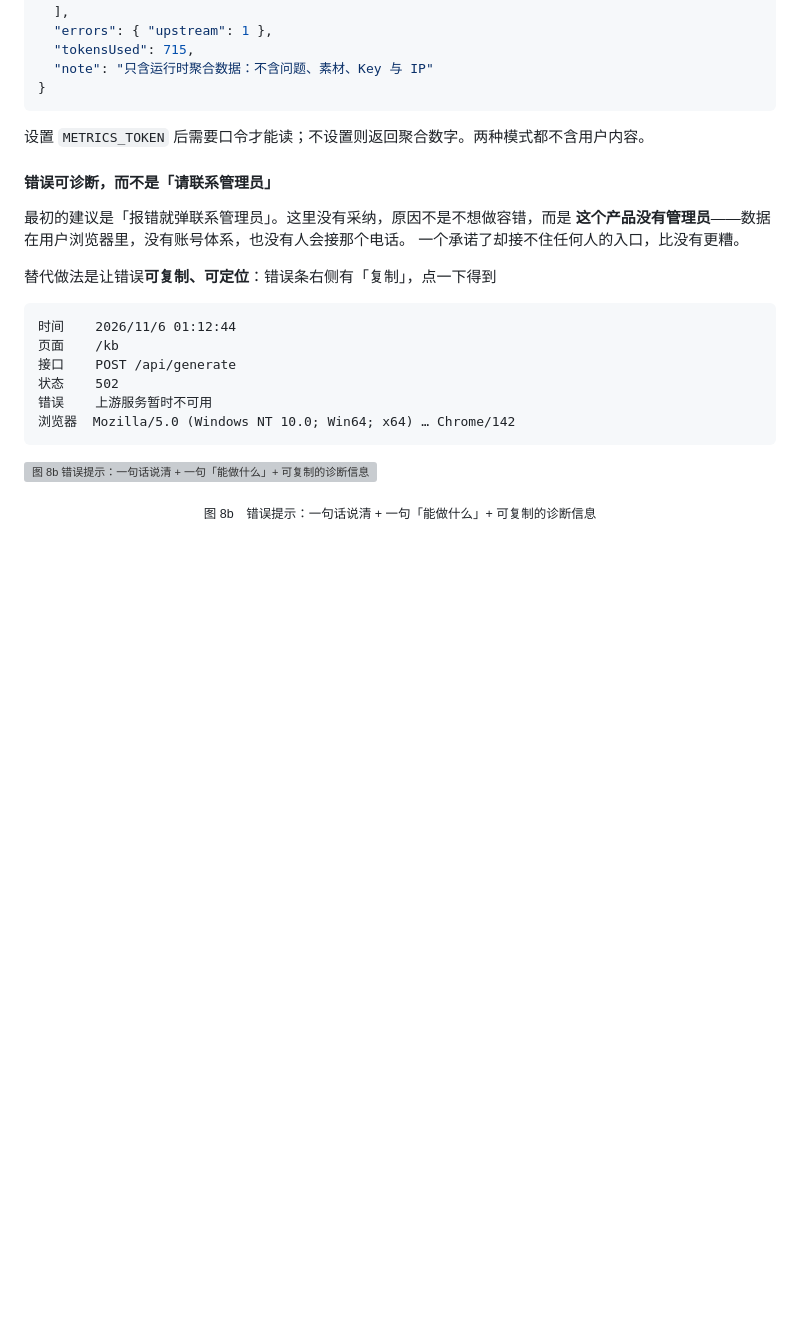
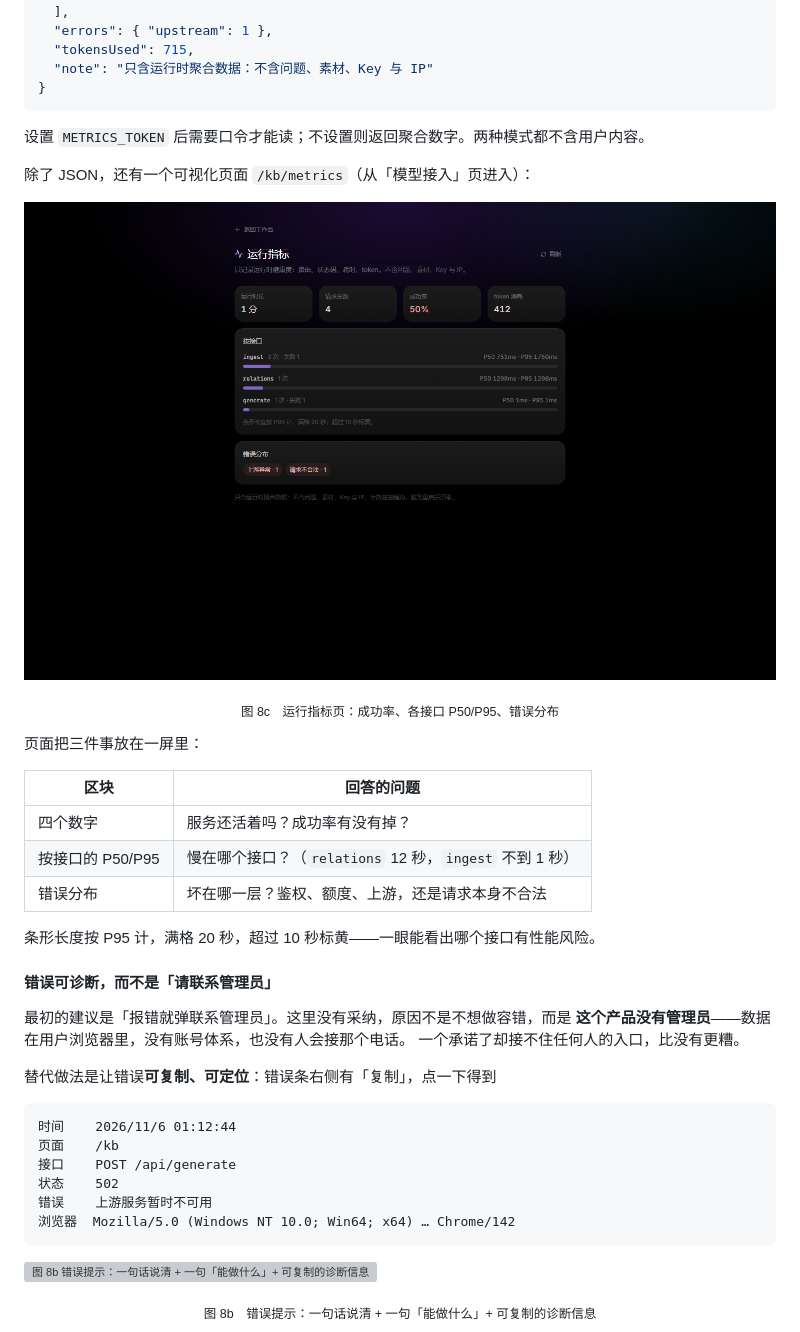
Before and after one commit to Andre-lingfeng/loom, a Markdown page: docs/TECH-REPORT.md, the part around the change. Drawn GitHub-style; pictures changed too: docs/report/16-metrics.png (added); blank space fills up the shorter version; grey boxes are pictures that could not be loaded.

Commit message:
docs: 运行指标页截图与说明（23 页）

```diff
--- a/docs/TECH-REPORT.md
+++ b/docs/TECH-REPORT.md
@@ -377,6 +377,22 @@ fetch /api/*  ──→ 服务端校验（SSRF / 限流 / token 预算）
 
 设置 `METRICS_TOKEN` 后需要口令才能读；不设置则返回聚合数字。两种模式都不含用户内容。
 
+除了 JSON，还有一个可视化页面 `/kb/metrics`（从「模型接入」页进入）：
+
+![图 8c　运行指标页：成功率、各接口 P50/P95、错误分布](report/16-metrics.png)
+
+<p align="center"><sub>图 8c　运行指标页：成功率、各接口 P50/P95、错误分布</sub></p>
+
+页面把三件事放在一屏里：
+
+| 区块 | 回答的问题 |
+|---|---|
+| 四个数字 | 服务还活着吗？成功率有没有掉？ |
+| 按接口的 P50/P95 | 慢在哪个接口？（`relations` 12 秒，`ingest` 不到 1 秒） |
+| 错误分布 | 坏在哪一层？鉴权、额度、上游，还是请求本身不合法 |
+
+条形长度按 P95 计，满格 20 秒，超过 10 秒标黄——一眼能看出哪个接口有性能风险。
+
 #### 错误可诊断，而不是「请联系管理员」
 
 最初的建议是「报错就弹联系管理员」。这里没有采纳，原因不是不想做容错，而是
```
Also changed, not shown: 2 other files.
